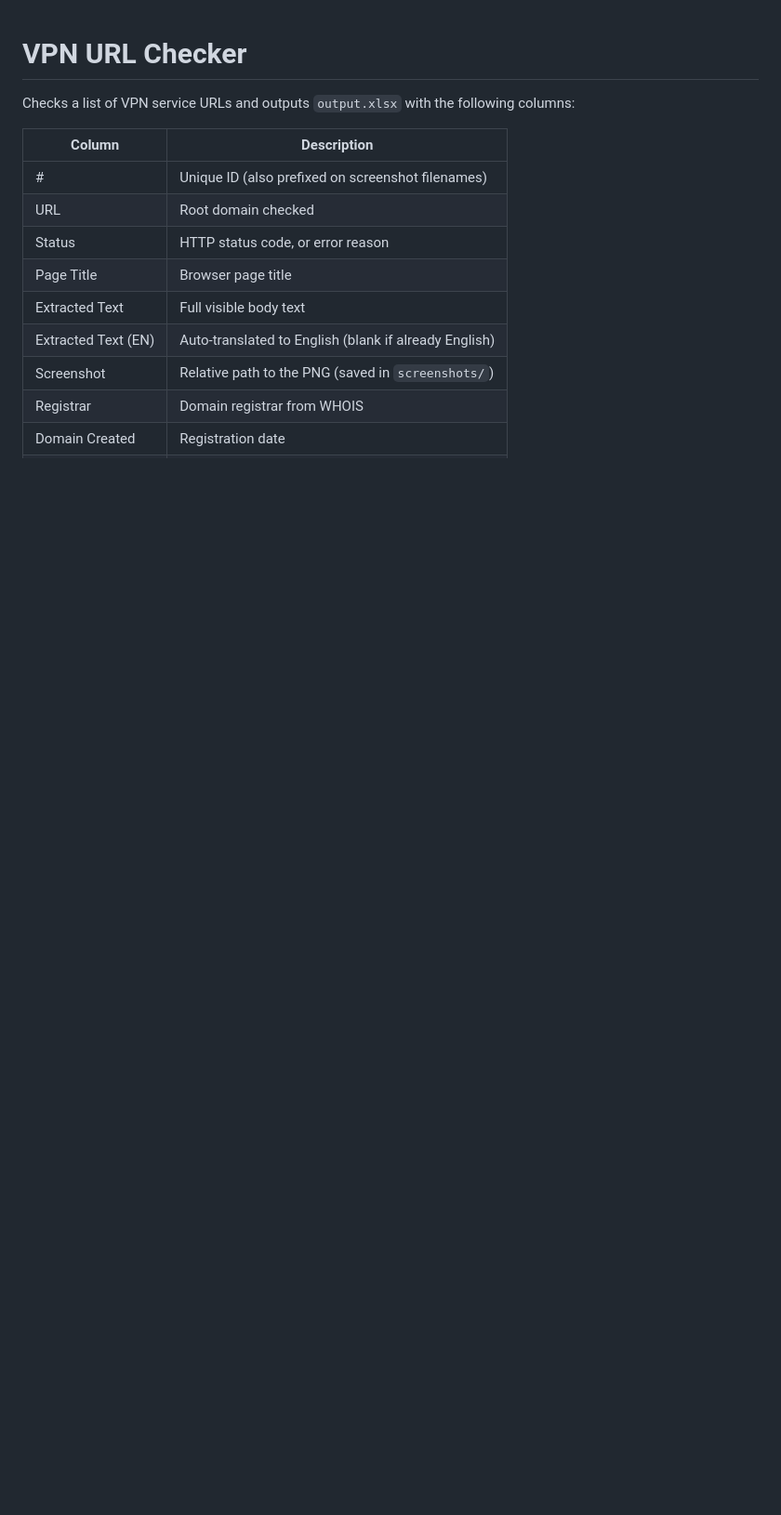
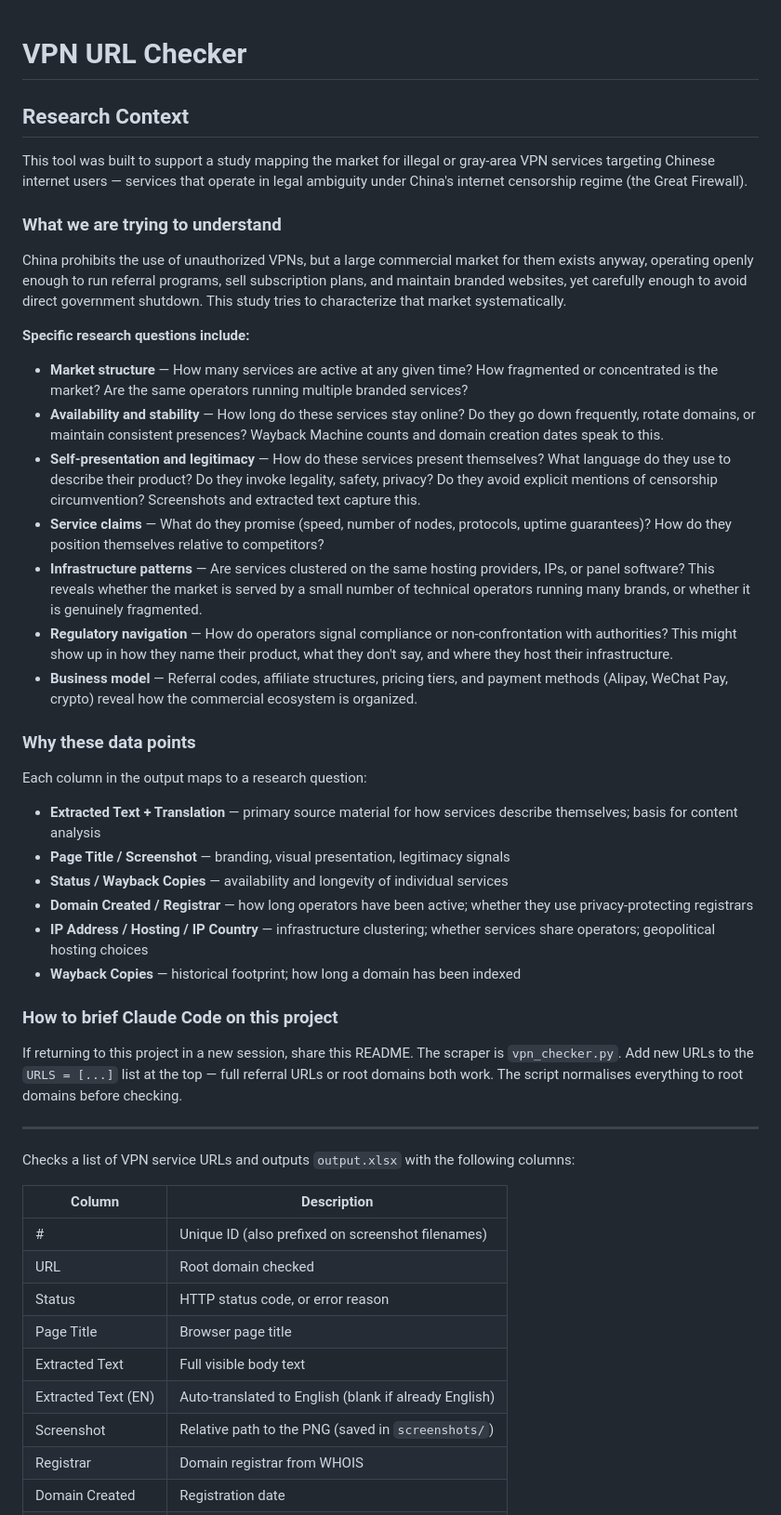
Before and after one commit to sveisa/claude, a Markdown page: README.md, the part around the change. Shown at 93% size. Drawn GitHub-style; blank space fills up the shorter version.

Commit message:
Add research context to README: study goals, questions, and data point rationale
https://claude.ai/code/session_01N16hcF1iy3r5f5dbsow8WV

```diff
--- a/README.md
+++ b/README.md
@@ -1,4 +1,39 @@
 # VPN URL Checker
+
+## Research Context
+
+This tool was built to support a study mapping the market for illegal or gray-area VPN services targeting Chinese internet users — services that operate in legal ambiguity under China's internet censorship regime (the Great Firewall).
+
+### What we are trying to understand
+
+China prohibits the use of unauthorized VPNs, but a large commercial market for them exists anyway, operating openly enough to run referral programs, sell subscription plans, and maintain branded websites, yet carefully enough to avoid direct government shutdown. This study tries to characterize that market systematically.
+
+**Specific research questions include:**
+
+- **Market structure** — How many services are active at any given time? How fragmented or concentrated is the market? Are the same operators running multiple branded services?
+- **Availability and stability** — How long do these services stay online? Do they go down frequently, rotate domains, or maintain consistent presences? Wayback Machine counts and domain creation dates speak to this.
+- **Self-presentation and legitimacy** — How do these services present themselves? What language do they use to describe their product? Do they invoke legality, safety, privacy? Do they avoid explicit mentions of censorship circumvention? Screenshots and extracted text capture this.
+- **Service claims** — What do they promise (speed, number of nodes, protocols, uptime guarantees)? How do they position themselves relative to competitors?
+- **Infrastructure patterns** — Are services clustered on the same hosting providers, IPs, or panel software? This reveals whether the market is served by a small number of technical operators running many brands, or whether it is genuinely fragmented.
+- **Regulatory navigation** — How do operators signal compliance or non-confrontation with authorities? This might show up in how they name their product, what they don't say, and where they host their infrastructure.
+- **Business model** — Referral codes, affiliate structures, pricing tiers, and payment methods (Alipay, WeChat Pay, crypto) reveal how the commercial ecosystem is organized.
+
+### Why these data points
+
+Each column in the output maps to a research question:
+
+- **Extracted Text + Translation** — primary source material for how services describe themselves; basis for content analysis
+- **Page Title / Screenshot** — branding, visual presentation, legitimacy signals
+- **Status / Wayback Copies** — availability and longevity of individual services
+- **Domain Created / Registrar** — how long operators have been active; whether they use privacy-protecting registrars
+- **IP Address / Hosting / IP Country** — infrastructure clustering; whether services share operators; geopolitical hosting choices
+- **Wayback Copies** — historical footprint; how long a domain has been indexed
+
+### How to brief Claude Code on this project
+
+If returning to this project in a new session, share this README. The scraper is `vpn_checker.py`. Add new URLs to the `URLS = [...]` list at the top — full referral URLs or root domains both work. The script normalises everything to root domains before checking.
+
+---
 
 Checks a list of VPN service URLs and outputs `output.xlsx` with the following columns:
 
```
